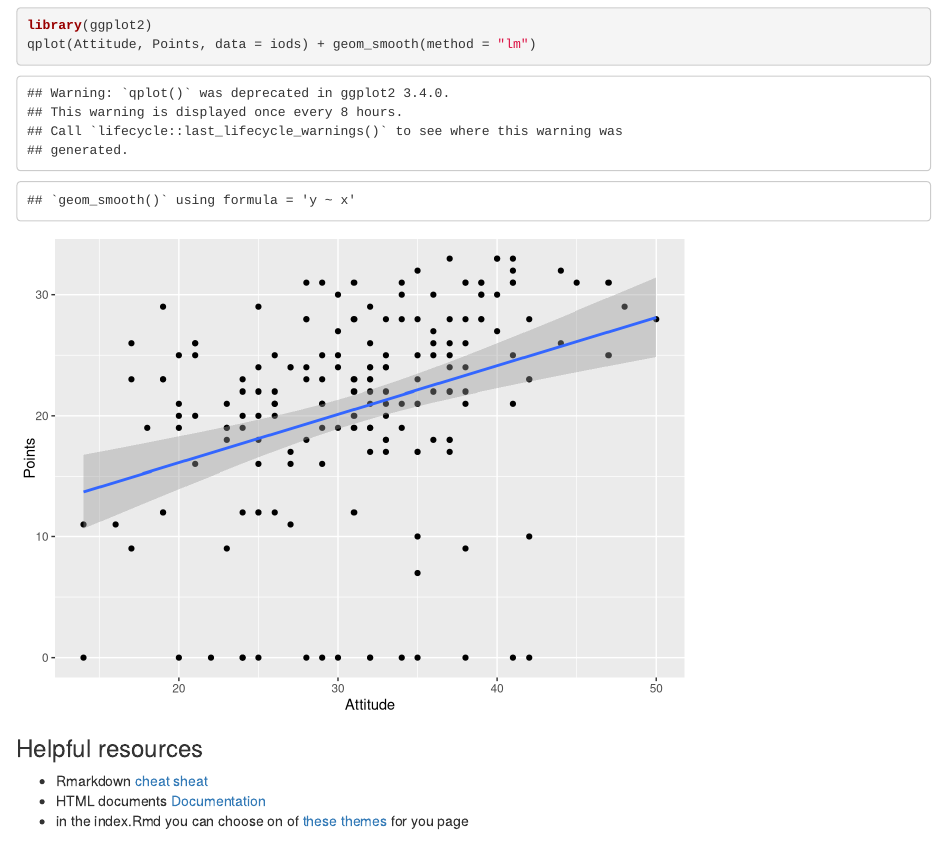
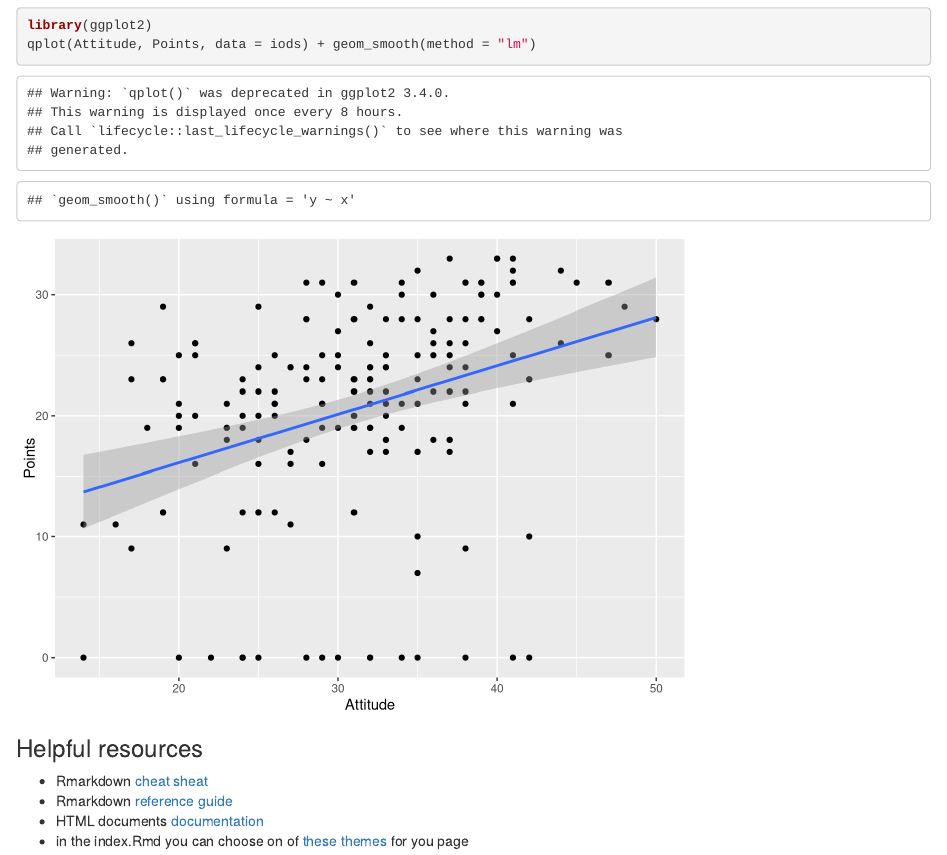
Before and after one commit to zirinna/IODS-project, an R Markdown document (project1.Rmd): the page in a window 1100 px wide, from 260 px down. Rendered offline with R 4.5, knitr and Pandoc, with nearby package versions.

Commit message:
update project templates

```diff
--- a/project1.Rmd
+++ b/project1.Rmd
@@ -25,5 +25,6 @@
 ### Helpful resources
 
 - Rmarkdown [cheat sheat](https://www.rstudio.com/wp-content/uploads/2015/02/rmarkdown-cheatsheet.pdf)
-- HTML documents [Documentation](http://rmarkdown.rstudio.com/html_document_format.html)
+- Rmarkdown [reference guide](https://www.rstudio.com/wp-content/uploads/2015/03/rmarkdown-reference.pdf)
+- HTML documents [documentation](http://rmarkdown.rstudio.com/html_document_format.html)
 - in the index.Rmd you can choose on of [these themes](http://bootswatch.com/) for you page
```
